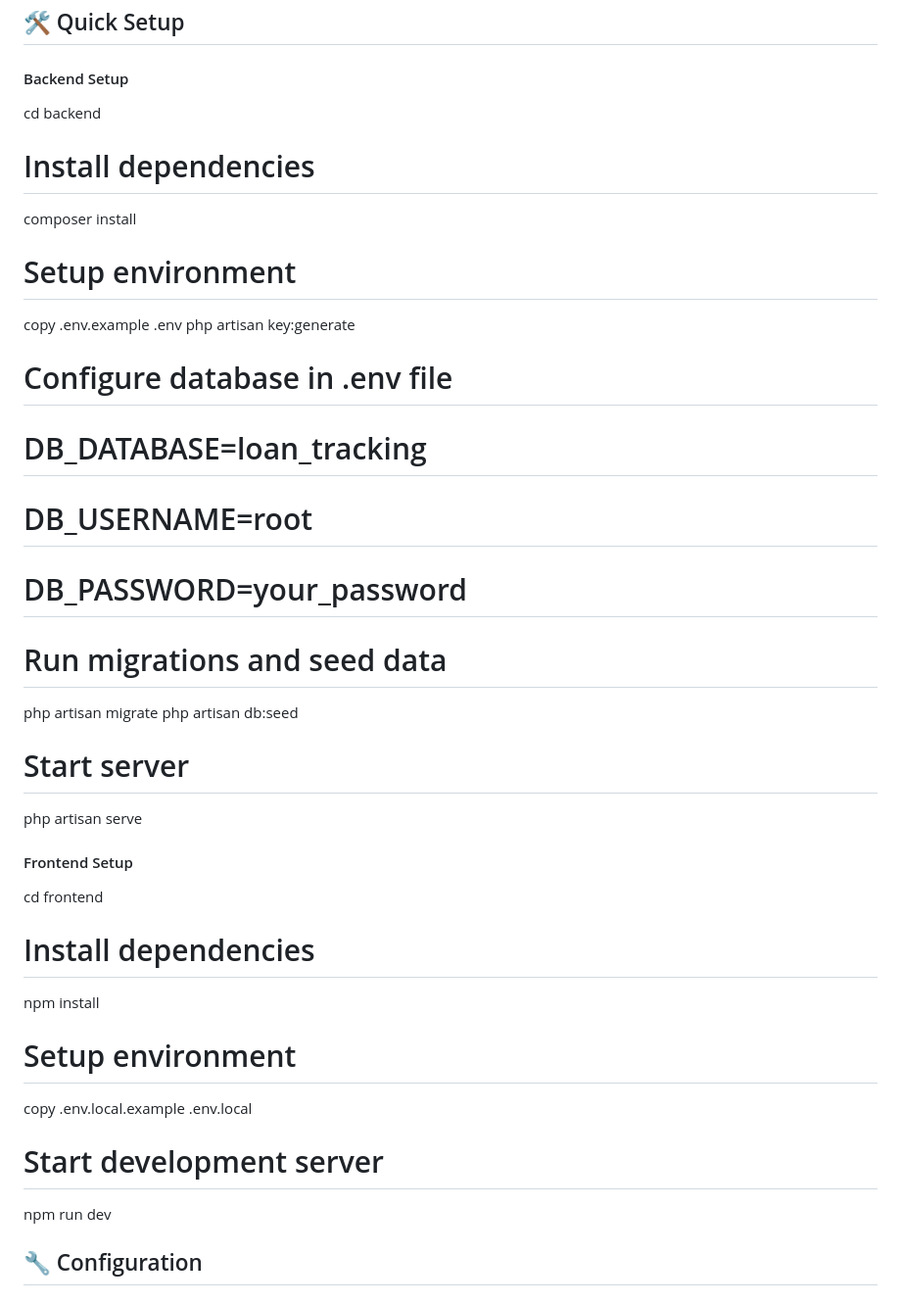
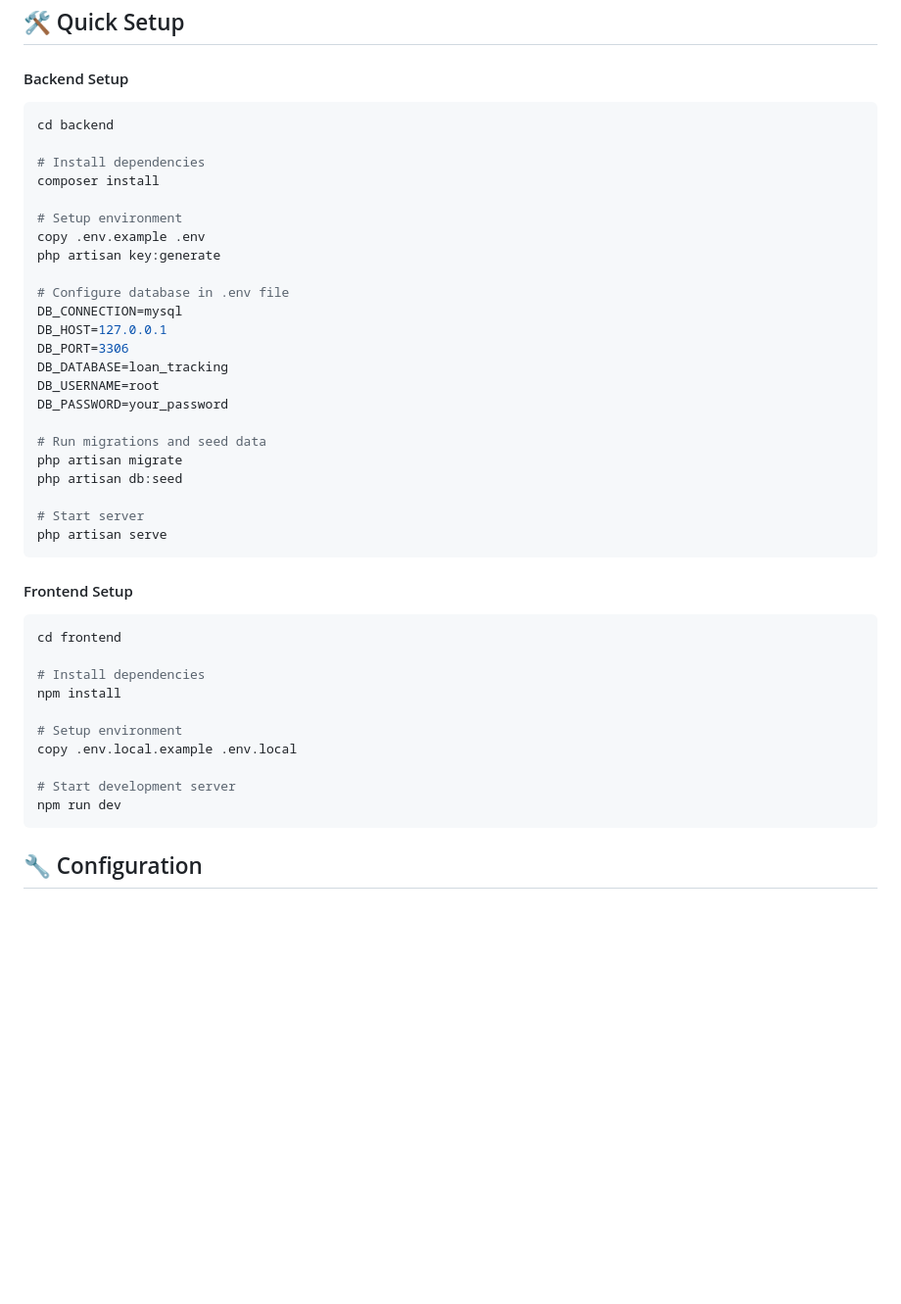
Before and after one commit to KariukiAddi/loan-tracker, a Markdown page: README.md, the part around one of its changes. Shown at 98% size. GitHub-like rendering; blank space fills up the shorter version.

````diff
--- a/README.md
+++ b/README.md
@@ -14,6 +14,7 @@ A comprehensive loan management system built with **Laravel (PHP)** backend and
 
 ## 🛠️ Quick Setup
 #### Backend Setup
+```bash
 cd backend
 
 # Install dependencies
@@ -24,9 +25,12 @@ copy .env.example .env
 php artisan key:generate
 
 # Configure database in .env file
-# DB_DATABASE=loan_tracking
-# DB_USERNAME=root
-# DB_PASSWORD=your_password
+DB_CONNECTION=mysql
+DB_HOST=127.0.0.1
+DB_PORT=3306
+DB_DATABASE=loan_tracking
+DB_USERNAME=root
+DB_PASSWORD=your_password
 
 # Run migrations and seed data
 php artisan migrate
@@ -34,9 +38,11 @@ php artisan db:seed
 
 # Start server
 php artisan serve
+```
 
 
 #### Frontend Setup
+```bash
 cd frontend
 
 # Install dependencies
@@ -47,6 +53,7 @@ copy .env.local.example .env.local
 
 # Start development server
 npm run dev
+```
 
 
 ## 🔧 Configuration
````
Also changed, not shown: other parts of README.md (+43 -21 lines).
